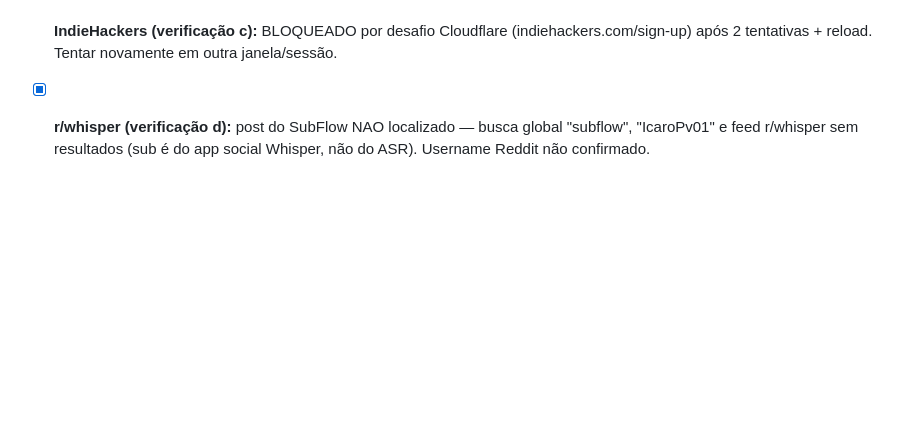
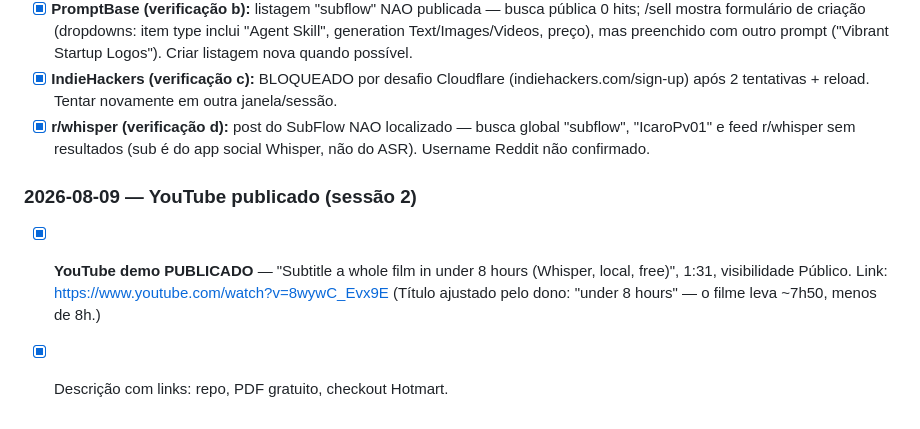
Before and after one commit to IcaroPv01/subflow, a Markdown page: vendas/listing-pack.md, the part around the change. GitHub-like rendering; blank space fills up the shorter version.

Commit message:
vendas: youtube demo publicado (8wywC_Evx9E)

```diff
--- a/vendas/listing-pack.md
+++ b/vendas/listing-pack.md
@@ -64,3 +64,9 @@ O browser embutido do Orca (perfil `default`, partition `persist:orca-browser`)
 - [x] **PromptBase (verificação b):** listagem "subflow" NAO publicada — busca pública 0 hits; /sell mostra formulário de criação (dropdowns: item type inclui "Agent Skill", generation Text/Images/Videos, preço), mas preenchido com outro prompt ("Vibrant Startup Logos"). Criar listagem nova quando possível.
 - [x] **IndieHackers (verificação c):** BLOQUEADO por desafio Cloudflare (indiehackers.com/sign-up) após 2 tentativas + reload. Tentar novamente em outra janela/sessão.
 - [x] **r/whisper (verificação d):** post do SubFlow NAO localizado — busca global "subflow", "IcaroPv01" e feed r/whisper sem resultados (sub é do app social Whisper, não do ASR). Username Reddit não confirmado.
+
+### 2026-08-09 — YouTube publicado (sessão 2)
+- [x] **YouTube demo PUBLICADO** — "Subtitle a whole film in under 8 hours (Whisper, local, free)", 1:31, visibilidade Público.
+      Link: https://www.youtube.com/watch?v=8wywC_Evx9E
+      (Título ajustado pelo dono: "under 8 hours" — o filme leva ~7h50, menos de 8h.)
+- [x] Descrição com links: repo, PDF gratuito, checkout Hotmart.
```
